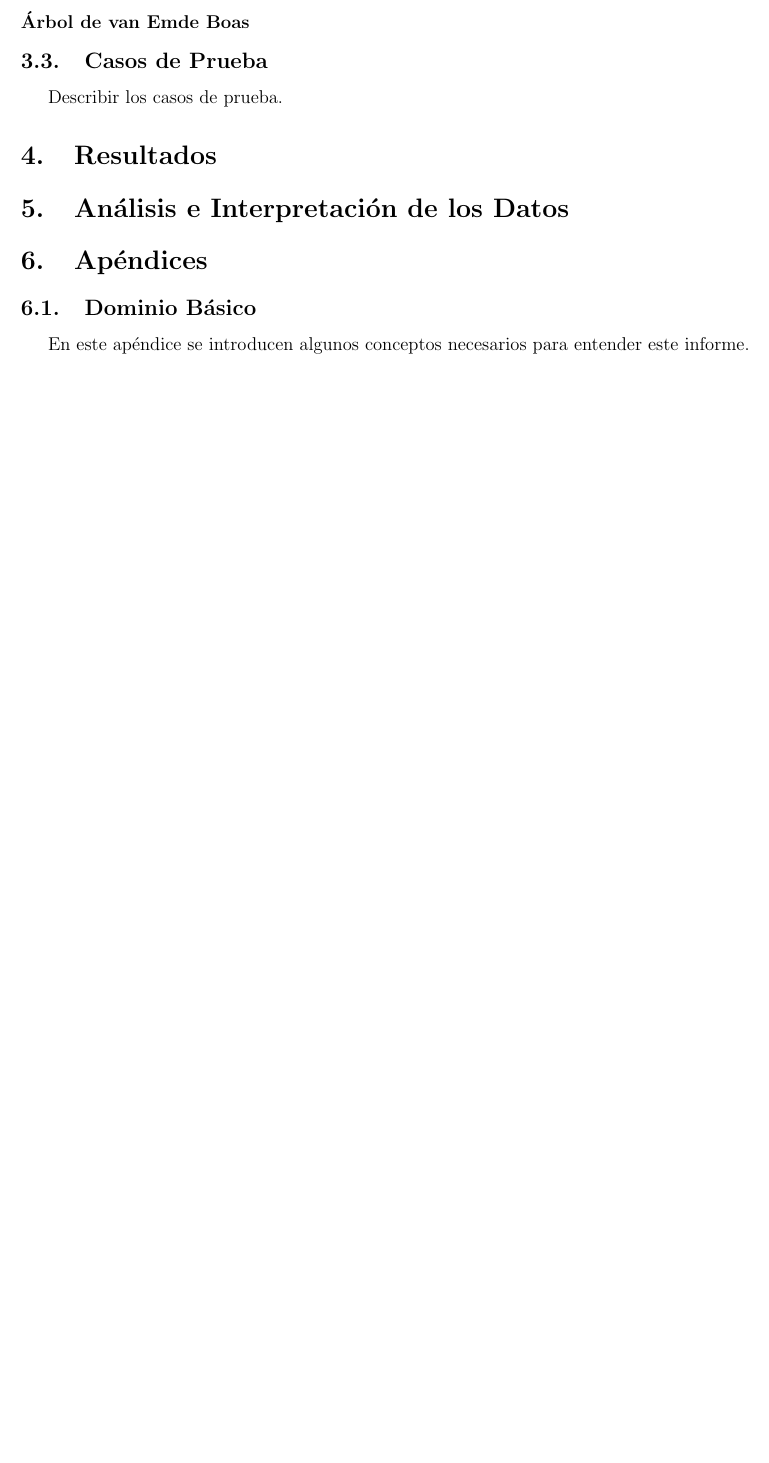
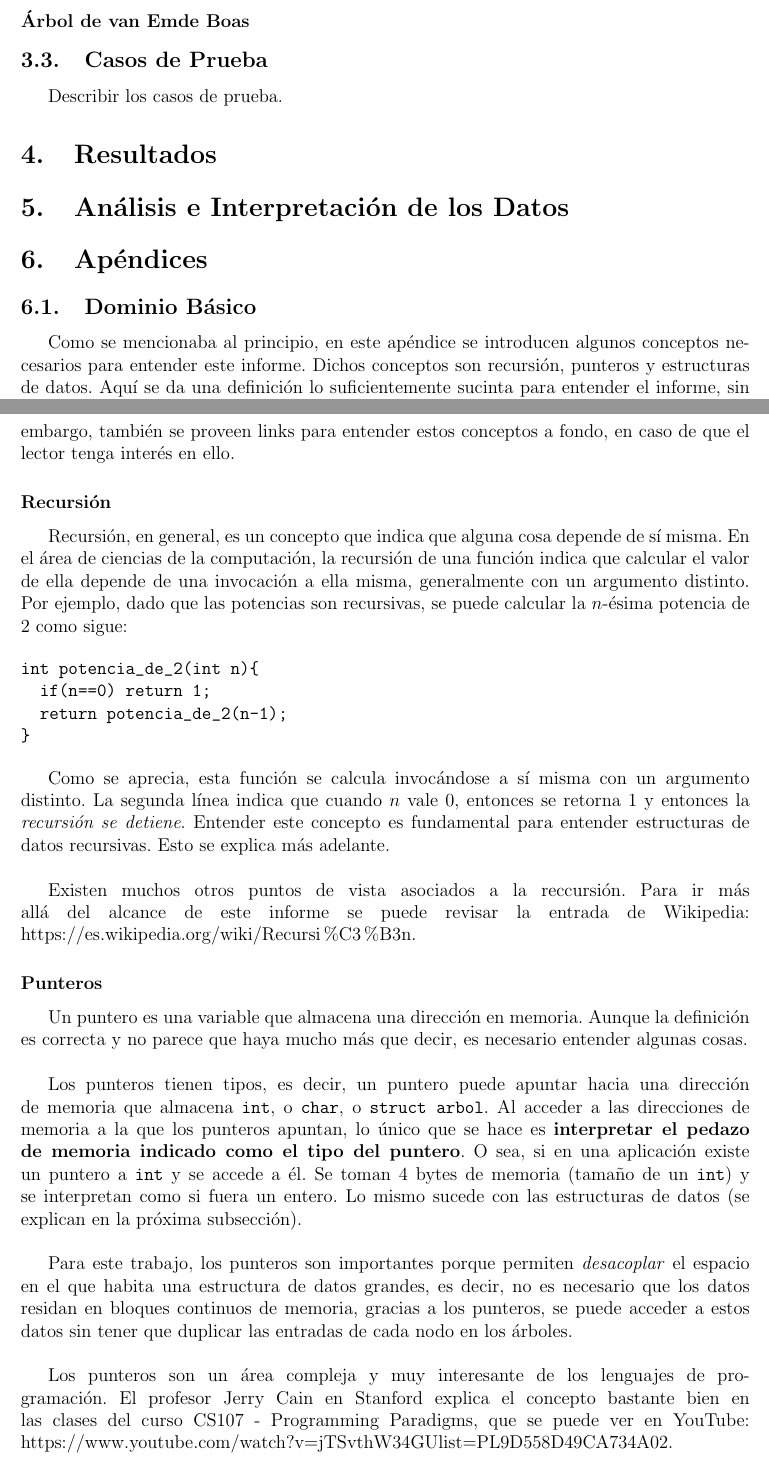
Before and after one commit to anachronic/tarea3-algoritmos, a LaTeX document (informe/informe.tex): part of page 6 of 6 before the commit and two parts of pages 6 and 7 of 8 after it, the two joined at a grey line, cut so that both start at the same text, the shorter picture padded with empty space. Compiled offline with pdfLaTeX.

Commit message:
Añadir apéndices al informe

```diff
--- a/informe/informe.tex
+++ b/informe/informe.tex
@@ -8,13 +8,13 @@
 \usepackage{wrapfig}
 \usepackage{amsmath, amsthm, amssymb, amsfonts}
 
+\frenchspacing
 \title{\Huge Diccionarios \\ Tarea 2 - Diseño y Análisis de Algoritmos \\ Informe}
 \author{Nicolás Salas V.}
 \def\thesection       {\arabic{section}}
 \sloppy
 
 \begin{document}
-
 \begin{figure}[t]
 \includegraphics[scale=0.83]{logo.png}
 %\hspace{3.5cm}
@@ -142,4 +142,32 @@ Describir los casos de prueba.
 \section{Apéndices}
 \subsection{Dominio Básico}
 \label{subsec:apen_dombasico}
-En este apéndice se introducen algunos conceptos necesarios para entender este informe.
+Como se mencionaba al principio, en este apéndice se introducen algunos conceptos necesarios para entender este informe. Dichos conceptos son recursión, punteros y estructuras de datos. Aquí se da una definición lo suficientemente sucinta para entender el informe, sin embargo, también se proveen links para entender estos conceptos a fondo, en caso de que el lector tenga interés en ello.
+
+\subsubsection{Recursión}
+
+Recursión, en general, es un concepto que indica que alguna cosa depende de sí misma. En el área de ciencias de la computación, la recursión de una función indica que calcular el valor de ella depende de una invocación a ella misma, generalmente con un argumento distinto. Por ejemplo, dado que las potencias son recursivas, se puede calcular la $n$-ésima potencia de 2 como sigue:
+
+\begin{verbatim}
+int potencia_de_2(int n){
+  if(n==0) return 1;
+  return potencia_de_2(n-1);
+}
+\end{verbatim}
+
+Como se aprecia, esta función se calcula invocándose a sí misma con un argumento distinto. La segunda línea indica que cuando $n$ vale 0, entonces se retorna 1 y entonces la \emph{recursión se detiene}. Entender este concepto es fundamental para entender estructuras de datos recursivas. Esto se explica más adelante.\\
+
+Existen muchos otros puntos de vista asociados a la reccursión. Para ir más allá del alcance de este informe se puede revisar la entrada de Wikipedia: https://es.wikipedia.org/wiki/Recursi\%C3\%B3n.
+
+\subsubsection{Punteros}
+Un puntero es una variable que almacena una dirección en memoria. Aunque la definición es correcta y no parece que haya mucho más que decir, es necesario entender algunas cosas.\\
+
+Los punteros tienen tipos, es decir, un puntero puede apuntar hacia una dirección de memoria que almacena \texttt{int}, o \texttt{char}, o \texttt{struct arbol}. Al acceder a las direcciones de memoria a la que los punteros apuntan, lo único que se hace es \textbf{interpretar el pedazo de memoria indicado como el tipo del puntero}. O sea, si en una aplicación existe un puntero a \texttt{int} y se accede a él. Se toman 4 bytes de memoria (tamaño de un \texttt{int}) y se interpretan como si fuera un entero. Lo mismo sucede con las estructuras de datos (se explican en la próxima subsección).\\
+
+Para este trabajo, los punteros son importantes porque permiten \emph{desacoplar} el espacio en el que habita una estructura de datos grandes, es decir, no es necesario que los datos residan en bloques continuos de memoria, gracias a los punteros, se puede acceder a estos datos sin tener que duplicar las entradas de cada nodo en los árboles.\\
+
+Los punteros son un área compleja y muy interesante de los lenguajes de programación. El profesor Jerry Cain en Stanford explica el concepto bastante bien en las clases del curso CS107 - Programming Paradigms, que se puede ver en YouTube: https://www.youtube.com/watch?v=jTSvthW34GU&list=PL9D558D49CA734A02.
+
+\subsubsection{Estructura de Datos}
+Una estructura de datos es un conjunto de datos que se agrupan en otro. Puede parecer no muy potente al principio, pero añadiendo el concepto de recursión y punteros es posible potenciarlas bastante, y es precisamente esta funcionalidad del lenguaje \texttt{C} la que permite escribir árboles tan fácilmente. Supóngase que se necesita crear una estructura árbol que almacene números, entonces lo único que hay que hacer es lo siguiente:
+\begin{verbatim}
```
Also changed, not shown: informe/informe.tex (25 more changed lines).
